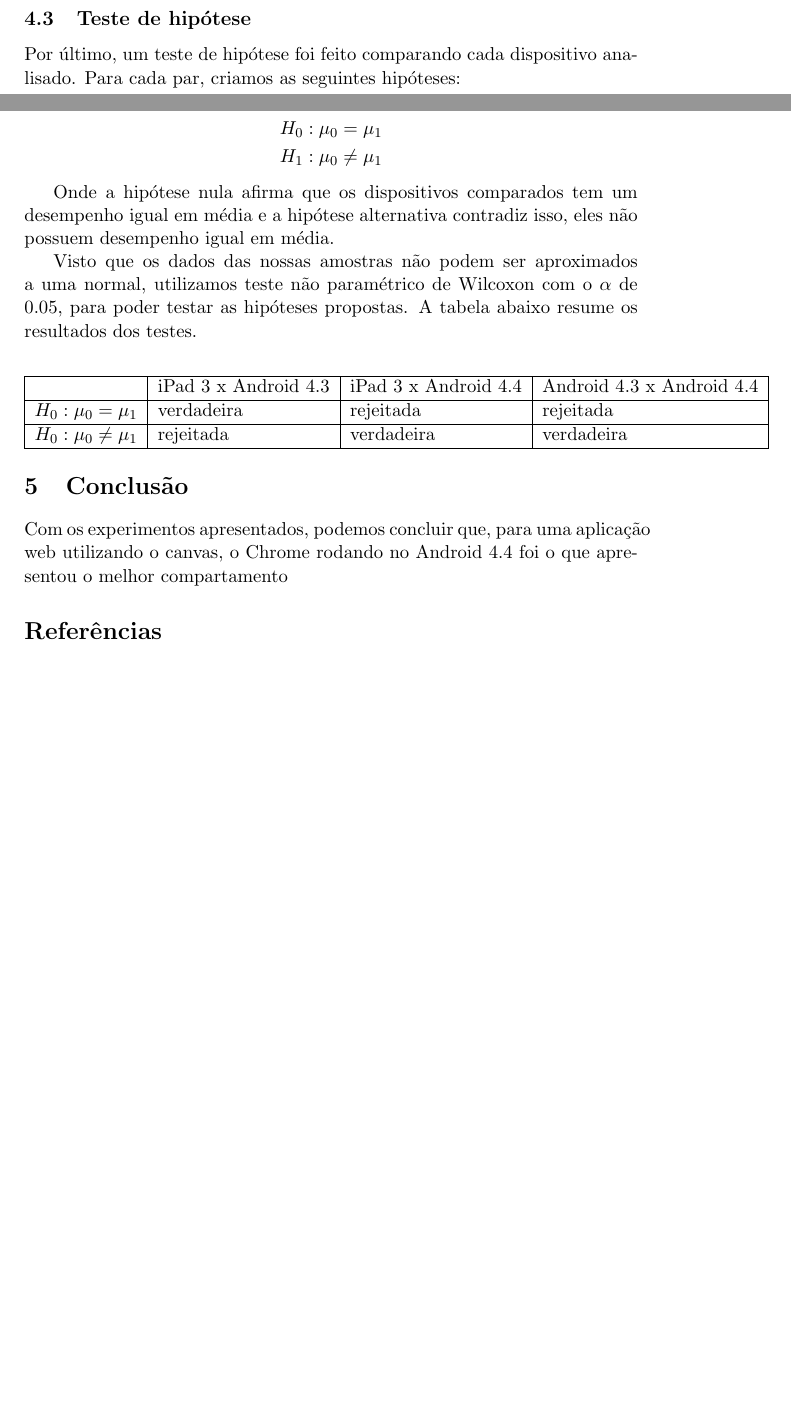
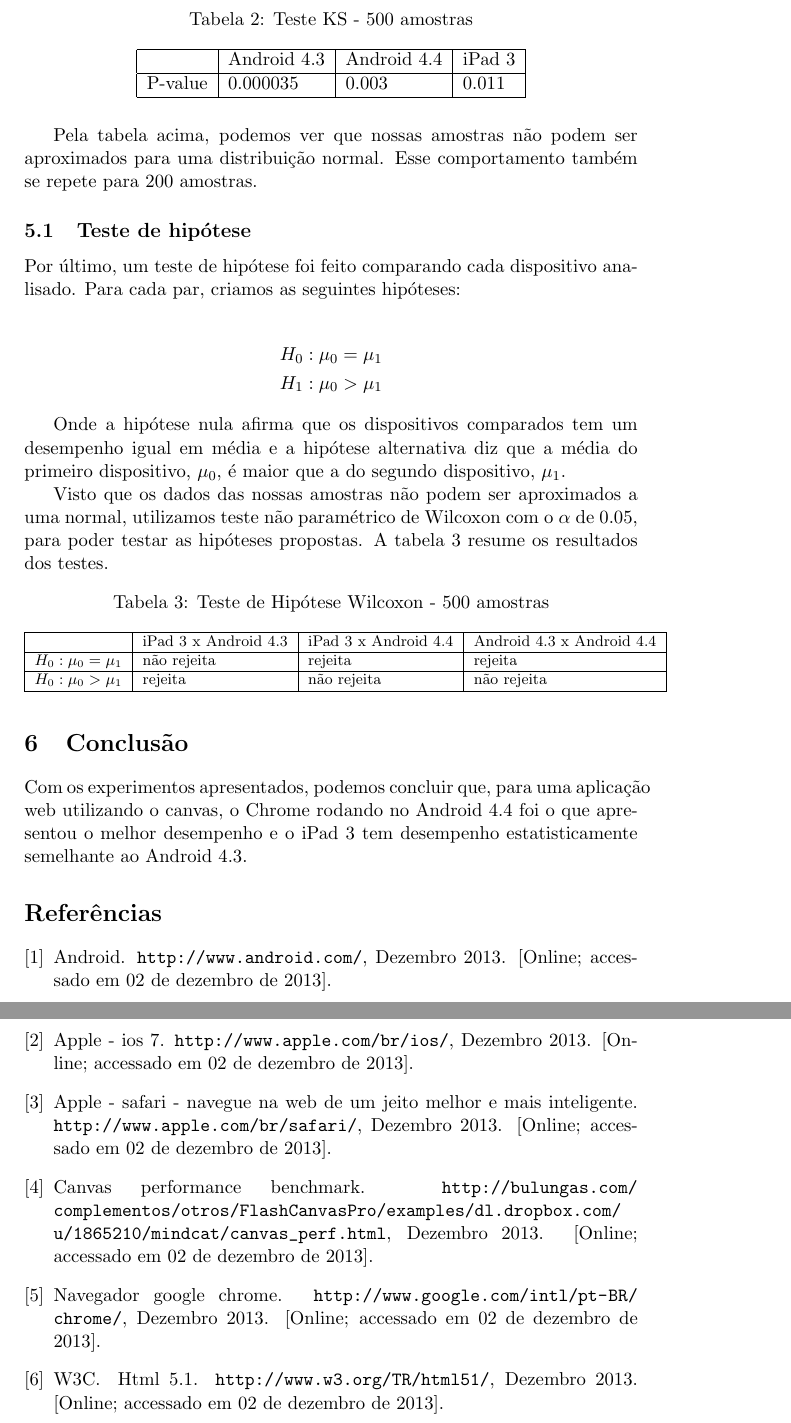
Before and after one commit to thiagolacerda/stat, a LaTeX document (stat.tex, which reads stat.bib): two parts of pages 3 and 6 of 6 before the commit and two parts of pages 10 and 11 of 11 after it, joined at a grey line, cut at the place of the change, the shorter picture padded with empty space. Compiled offline with pdfLaTeX.

Commit message:
Final version

```diff
--- a/stat.bib
+++ b/stat.bib
@@ -10,4 +10,51 @@
   DOI =          "http://dx.doi.org/10.1002/andp.19053221004"
 }
 
-%http://www.w3.org/html/wg/drafts/html/master/scripting-1.html#the-canvas-element
+@misc{html5spec,
+      author = "W3C",
+      title = "HTML 5.1",
+      month = "Dezembro",
+      year = "2013",
+      howpublished = "\url{http://www.w3.org/TR/html51/}",
+      note = "[Online; accessado em 02 de dezembro de 2013]"
+}
+
+@misc{benchmark,
+      title = "Canvas Performance Benchmark",
+      month = "Dezembro",
+      year = "2013",
+      howpublished = "\url{http://bulungas.com/complementos/otros/FlashCanvasPro/examples/dl.dropbox.com/u/1865210/mindcat/canvas_perf.html}",
+      note = "[Online; accessado em 02 de dezembro de 2013]"
+}
+
+@misc{android,
+    title = "Android",
+    month = "Dezembro",
+    year = "2013",
+    howpublished = "\url{http://www.android.com/}",
+    note = "[Online; accessado em 02 de dezembro de 2013]"
+}
+
+@misc{safari,
+    title = "Apple - Safari - Navegue na web de um jeito melhor e mais inteligente.",
+    month = "Dezembro",
+    year = "2013",
+    howpublished = "\url{http://www.apple.com/br/safari/}",
+    note = "[Online; accessado em 02 de dezembro de 2013]"
+}
+
+@misc{ios7,
+    title = "Apple - iOS 7",
+    month = "Dezembro",
+    year = "2013",
+    howpublished = "\url{http://www.apple.com/br/ios/}",
+    note = "[Online; accessado em 02 de dezembro de 2013]"
+}
+
+@misc{chrome,
+    title = "Navegador Google Chrome",
+    month = "Dezembro",
+    year = "2013",
+    howpublished = "\url{http://www.google.com/intl/pt-BR/chrome/}",
+    note = "[Online; accessado em 02 de dezembro de 2013]"
+}
--- a/stat.tex
+++ b/stat.tex
@@ -7,6 +7,8 @@
 \usepackage{subcaption}
 \usepackage[brazil]{babel}
 \usepackage{amsmath,amssymb}
+\usepackage{float}
+\usepackage{url}
 
 \title{Avaliação do HTML5 canvas em dispositivos móveis}
 \author{
@@ -207,3 +259,15 @@ observer um comportamento bimodal, onde temos dois picos de notas, bem diferente
+\begin{table}[H]
+    \centering
+    \caption{Teste KS - 500 amostras}
+    \begin{tabular}{| l | l | l | l |}
+    \hline
+     & Android 4.3 & Android 4.4 & iPad 3 \\ \hline
+    P-value & 0.000035 & 0.003 & 0.011 \\ \hline
+    \end{tabular}
+\end{table}
+
+Pela tabela acima, podemos ver que nossas amostras não podem ser aproximados para uma distribuição normal. Esse
+comportamento também se repete para 200 amostras.
 
 \subsection{Teste de hipótese}\label{testedehipotese}
 
@@ -212,28 +276,33 @@ hipóteses:
 
 \begin{align*}
         H_0: \mu_0 = \mu_1 \\
-        H_1: \mu_0 \neq \mu_1
+        H_1: \mu_0 > \mu_1
 \end{align*}
 
 Onde a hipótese nula afirma que os dispositivos comparados tem um desempenho igual em média e a hipótese alternativa
-contradiz isso, eles não possuem desempenho igual em média.
+diz que a média do primeiro dispositivo, \(\mu_0\), é maior que a do segundo dispositivo, \(\mu_1\).
 
 Visto que os dados das nossas amostras não podem ser aproximados a uma normal, utilizamos teste não paramétrico de
-Wilcoxon com o \(\alpha\) de 0.05, para poder testar as hipóteses propostas. A tabela abaixo resume os resultados dos testes.
+Wilcoxon com o \(\alpha\) de 0.05, para poder testar as hipóteses propostas. A tabela~\ref{tabela1} resume os
+resultados dos testes.
 
-\begin{center}
+\begin{table}[H]
+    \footnotesize
+    \caption{Teste de Hipótese Wilcoxon - 500 amostras}
     \begin{tabular}{| l | l | l | l |}
     \hline
      & iPad 3 x Android 4.3 & iPad 3 x Android 4.4 & Android 4.3 x Android 4.4 \\ \hline
-    \( H_0: \mu_0 = \mu_1 \) & verdadeira & rejeitada & rejeitada \\ \hline
-    \( H_0: \mu_0 \neq \mu_1 \) & rejeitada & verdadeira & verdadeira \\ \hline
+    \( H_0: \mu_0 = \mu_1 \) & não rejeita & rejeita & rejeita \\ \hline
+    \( H_0: \mu_0 > \mu_1 \) & rejeita & não rejeita & não rejeita \\ \hline
     \end{tabular}
-\end{center}
+    \label{tabela1}
+\end{table}
 
 \section{Conclusão}\label{conclusao}
 
 Com os experimentos apresentados, podemos concluir que, para uma aplicação web utilizando o canvas, o Chrome rodando no
-Android 4.4 foi o que apresentou o melhor compartamento
+Android 4.4 foi o que apresentou o melhor desempenho e o iPad 3 tem desempenho estatisticamente semelhante ao Android
+4.3.
 
 \bibliographystyle{abbrv}
 \bibliography{stat}
```
Also changed, not shown: images/hist-density-ipad-3-ios7-safari-500-amostras-20131119.png (added), images/hist-density-n7-a43-chrome-500-amostras-20131119.png (added), images/hist-density-n7-a44-chrome-500-amostras-20131119.png (added), stat.tex (100 more changed lines).
